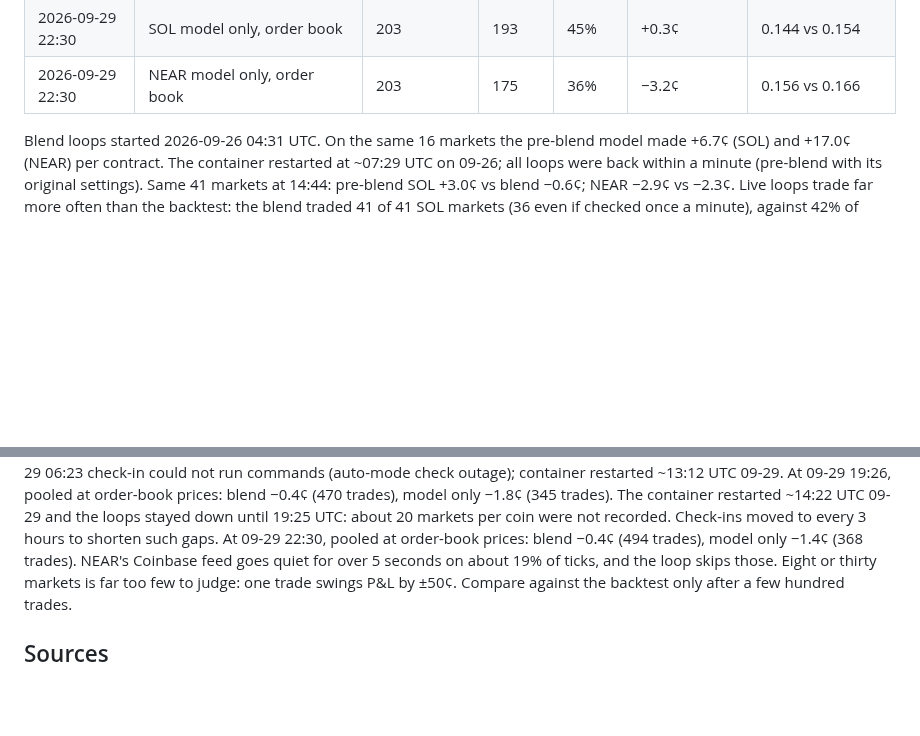
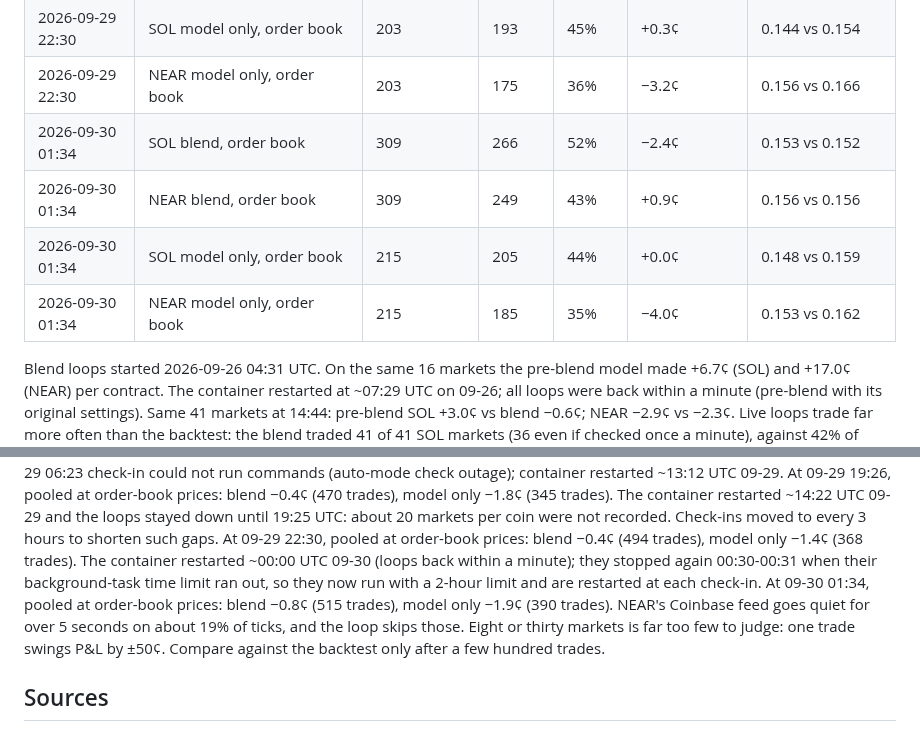
Before and after one commit to kr1216/git-clone-https-github.com-elebumm-RedditVideoMakerBot.git-cd-RedditVideoMakerBot, a Markdown page: docs/vixyvault-analysis.md, 2 parts joined by grey strips. Rendered like a GitHub page; blank space fills up the shorter version.

Commit message:
Score paper loops 2026-09-30 01:34 UTC: blend -0.8c (515), model -1.9c (390)
Co-Authored-By: Claude Opus 5.5 <noreply@anthropic.com>
Claude-Session: https://claude.ai/code/session_01N3oXWhHLcEiNSWwcUhmkhJ

```diff
--- a/docs/vixyvault-analysis.md
+++ b/docs/vixyvault-analysis.md
@@ -317,6 +317,10 @@ Rows up to 2026-09-26 02:40 are the pre-blend model (SOL 1.0×/4¢, NEAR 1.0×/7
 | 2026-09-29 22:30 | NEAR blend, order book | 297 | 240 | 44% | +0.8¢ | 0.159 vs 0.159 |
 | 2026-09-29 22:30 | SOL model only, order book | 203 | 193 | 45% | +0.3¢ | 0.144 vs 0.154 |
 | 2026-09-29 22:30 | NEAR model only, order book | 203 | 175 | 36% | −3.2¢ | 0.156 vs 0.166 |
+| 2026-09-30 01:34 | SOL blend, order book | 309 | 266 | 52% | −2.4¢ | 0.153 vs 0.152 |
+| 2026-09-30 01:34 | NEAR blend, order book | 309 | 249 | 43% | +0.9¢ | 0.156 vs 0.156 |
+| 2026-09-30 01:34 | SOL model only, order book | 215 | 205 | 44% | +0.0¢ | 0.148 vs 0.159 |
+| 2026-09-30 01:34 | NEAR model only, order book | 215 | 185 | 35% | −4.0¢ | 0.153 vs 0.162 |
 
 Blend loops started 2026-09-26 04:31 UTC. On the same 16 markets the pre-blend model made
 +6.7¢ (SOL) and +17.0¢ (NEAR) per contract. The container restarted at ~07:29 UTC on
@@ -354,6 +358,9 @@ At 09-29 19:26, pooled at order-book prices: blend −0.4¢ (470 trades), model
 The container restarted ~14:22 UTC 09-29 and the loops stayed down until 19:25 UTC: about 20 markets
 per coin were not recorded. Check-ins moved to every 3 hours to shorten such gaps.
 At 09-29 22:30, pooled at order-book prices: blend −0.4¢ (494 trades), model only −1.4¢ (368 trades).
+The container restarted ~00:00 UTC 09-30 (loops back within a minute); they stopped again 00:30-00:31
+when their background-task time limit ran out, so they now run with a 2-hour limit and are restarted at each check-in.
+At 09-30 01:34, pooled at order-book prices: blend −0.8¢ (515 trades), model only −1.9¢ (390 trades).
 NEAR's Coinbase feed goes quiet for over 5 seconds on about 19% of ticks, and the loop skips those.
 Eight or thirty markets is far too few to judge: one trade swings P&L by ±50¢. Compare against
 the backtest only after a few hundred trades.
```
Also changed, not shown: CLAUDE.md (+2 -2 lines).
